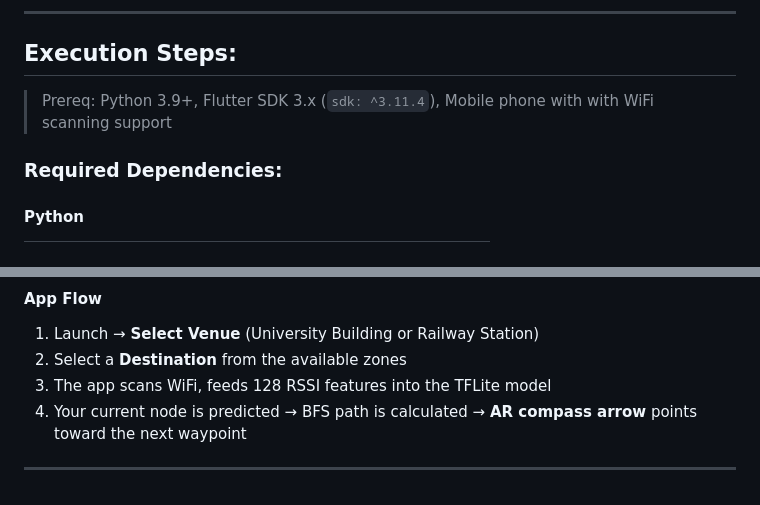
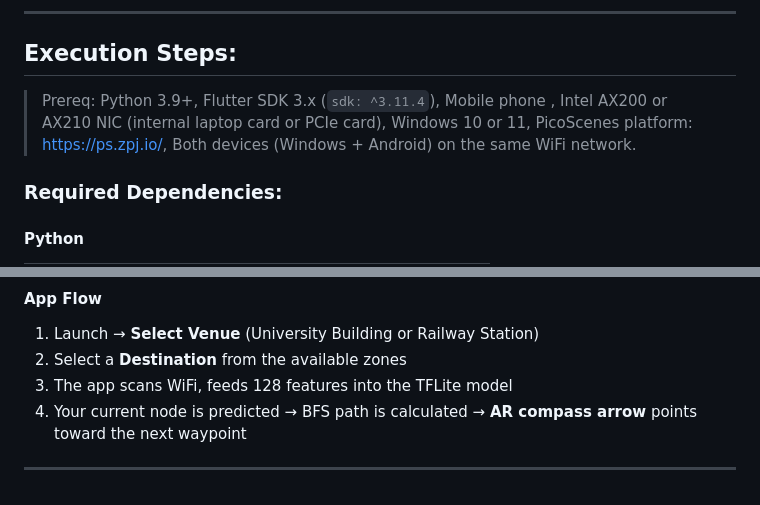
Before and after one commit to Saib098765/Indoor-Navigation-System-using-Wireless-CSI-Reinforcement-Learning, a Markdown page: README.md, 2 parts joined by grey strips. GitHub-like rendering.

```diff
--- a/README.md
+++ b/README.md
@@ -105,7 +104,7 @@ The `download_and_prepare_uji.py` script handles everything — download, extrac
 
 ## Execution Steps:
 
-> Prereq: Python 3.9+, Flutter SDK 3.x (`sdk: ^3.11.4`), Mobile phone with with WiFi scanning support
+> Prereq: Python 3.9+, Flutter SDK 3.x (`sdk: ^3.11.4`), Mobile phone , Intel AX200 or AX210 NIC (internal laptop card or PCIe card), Windows 10 or 11, PicoScenes platform: https://ps.zpj.io/, Both devices (Windows + Android) on the same WiFi network.
 
 ### Required Dependencies:
 
@@ -295,7 +272,7 @@ flutter run
 
 1. Launch → **Select Venue** (University Building or Railway Station)
 2. Select a **Destination** from the available zones
-3. The app scans WiFi, feeds 128 RSSI features into the TFLite model
+3. The app scans WiFi, feeds 128 features into the TFLite model
 4. Your current node is predicted → BFS path is calculated → **AR compass arrow** points toward the next waypoint
 
 ---
```
Also changed, not shown: other parts of README.md (+1 -24 lines).
